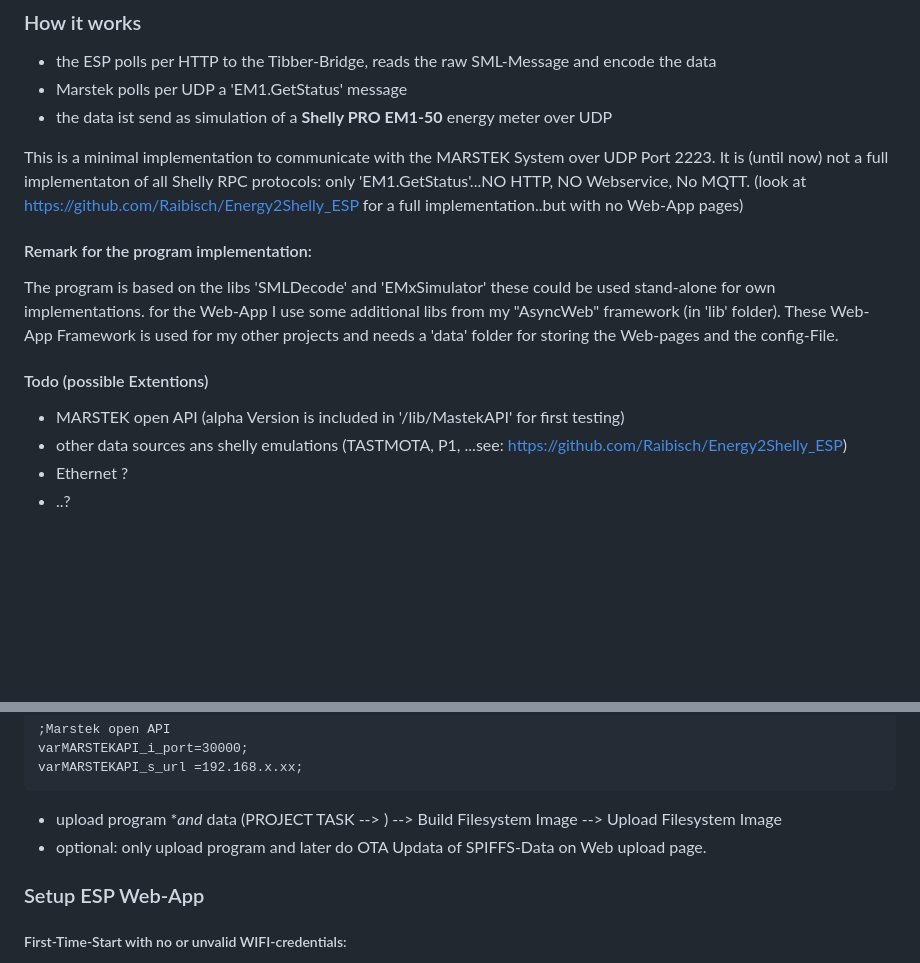
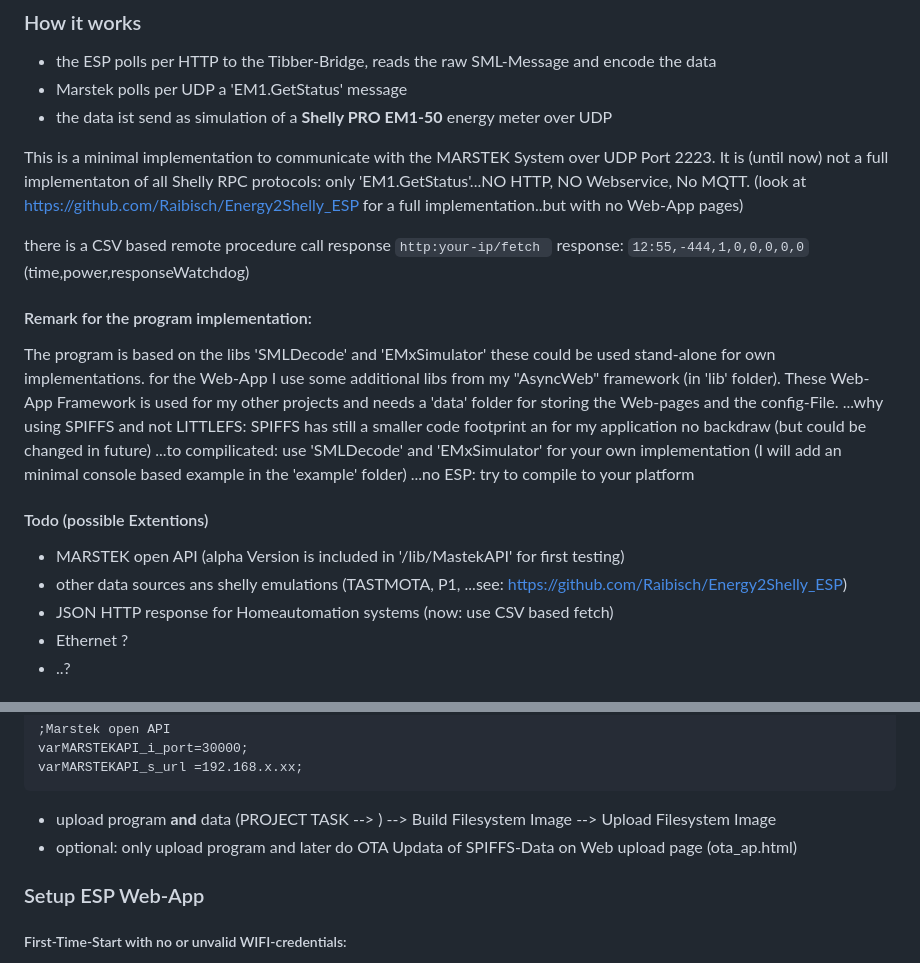
Before and after one commit to raibisch/TibberPulse2Marstek, a Markdown page: readme.md, 2 parts joined by grey strips. Drawn GitHub-style; blank space fills up the shorter version.

`````diff
--- a/readme.md
+++ b/readme.md
@@ -22,13 +22,20 @@ This is a minimal implementation to communicate with the MARSTEK System over UDP
 It is (until now) not a full implementaton of all Shelly RPC protocols: only 'EM1.GetStatus'...NO HTTP, NO Webservice, No MQTT.
 (look at  https://github.com/Raibisch/Energy2Shelly_ESP for a full implementation..but with no Web-App pages)
 
+there is a CSV based remote procedure call response
+``` http:your-ip/fetch  ```  response:  ```12:55,-444,1,0,0,0,0,0``` (time,power,responseWatchdog)
+
 
 #### Remark for the program implementation:
 The program is based on the libs 'SMLDecode' and 'EMxSimulator' these could be used stand-alone for own implementations. for the Web-App I use some additional libs from my "AsyncWeb" framework (in 'lib' folder). These Web-App Framework is used for my other projects and needs a 'data' folder for storing the Web-pages and the config-File.
+...why using SPIFFS and not LITTLEFS: SPIFFS has still a smaller code footprint an for my application no backdraw (but could be changed in future)
+...to compilicated: use  'SMLDecode' and 'EMxSimulator' for your own implementation (I will add an minimal console based example in the 'example' folder)
+...no ESP: try to compile to your platform
 
 #### Todo (possible Extentions)
 * MARSTEK open API (alpha Version is included in '/lib/MastekAPI' for first testing)
 * other data sources ans shelly emulations (TASTMOTA, P1, ...see:  https://github.com/Raibisch/Energy2Shelly_ESP)
+* JSON HTTP response for Homeautomation systems (now: use CSV based fetch)
 * Ethernet ?
 * ..?
 
@@ -84,8 +91,8 @@ varMARSTEKAPI_i_port=30000;
 varMARSTEKAPI_s_url =192.168.x.xx;
 ````
 
-- upload program **and* data (PROJECT TASK  --> <Platform e.g. ESP32>) --> Build Filesystem Image --> Upload Filesystem Image
-- optional: only upload program and later do OTA Updata of SPIFFS-Data on Web upload page.
+- upload program **and** data (PROJECT TASK  --> <Platform e.g. ESP32>) --> Build Filesystem Image --> Upload Filesystem Image
+- optional: only upload program and later do OTA Updata of SPIFFS-Data on Web upload page (ota_ap.html)
 
 ### Setup ESP Web-App
 
`````
